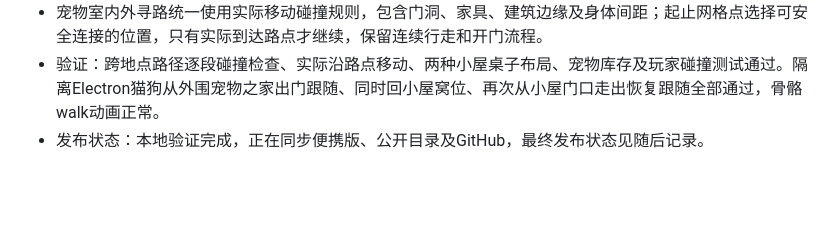
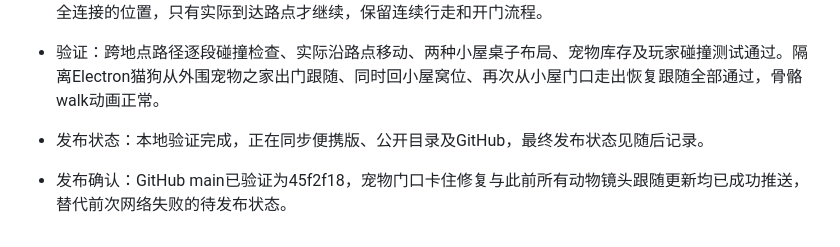
Before and after one commit to lambily555/shushu-desktop-pet, a Markdown page: docs/鼠鼠app开发记录.md, the part around the change. Rendered like a GitHub page; blank space fills up the shorter version.

Commit message:
记录宠物寻路修复发布 / Record pet path fix publication
确认宠物门口修复及镜头跟随已发布。

Confirm pet doorway fixes and camera tracking are published.

```diff
--- a/docs/鼠鼠app开发记录.md
+++ b/docs/鼠鼠app开发记录.md
@@ -583,3 +583,5 @@ NPC 新增银狐白、布丁黄白、三线灰黑和紫仓灰紫四种毛色。
 - 宠物室内外寻路统一使用实际移动碰撞规则，包含门洞、家具、建筑边缘及身体间距；起止网格点选择可安全连接的位置，只有实际到达路点才继续，保留连续行走和开门流程。
 - 验证：跨地点路径逐段碰撞检查、实际沿路点移动、两种小屋桌子布局、宠物库存及玩家碰撞测试通过。隔离Electron猫狗从外围宠物之家出门跟随、同时回小屋窝位、再次从小屋门口走出恢复跟随全部通过，骨骼walk动画正常。
 - 发布状态：本地验证完成，正在同步便携版、公开目录及GitHub，最终发布状态见随后记录。
+
+- 发布确认：GitHub main已验证为45f2f18，宠物门口卡住修复与此前所有动物镜头跟随更新均已成功推送，替代前次网络失败的待发布状态。
```
